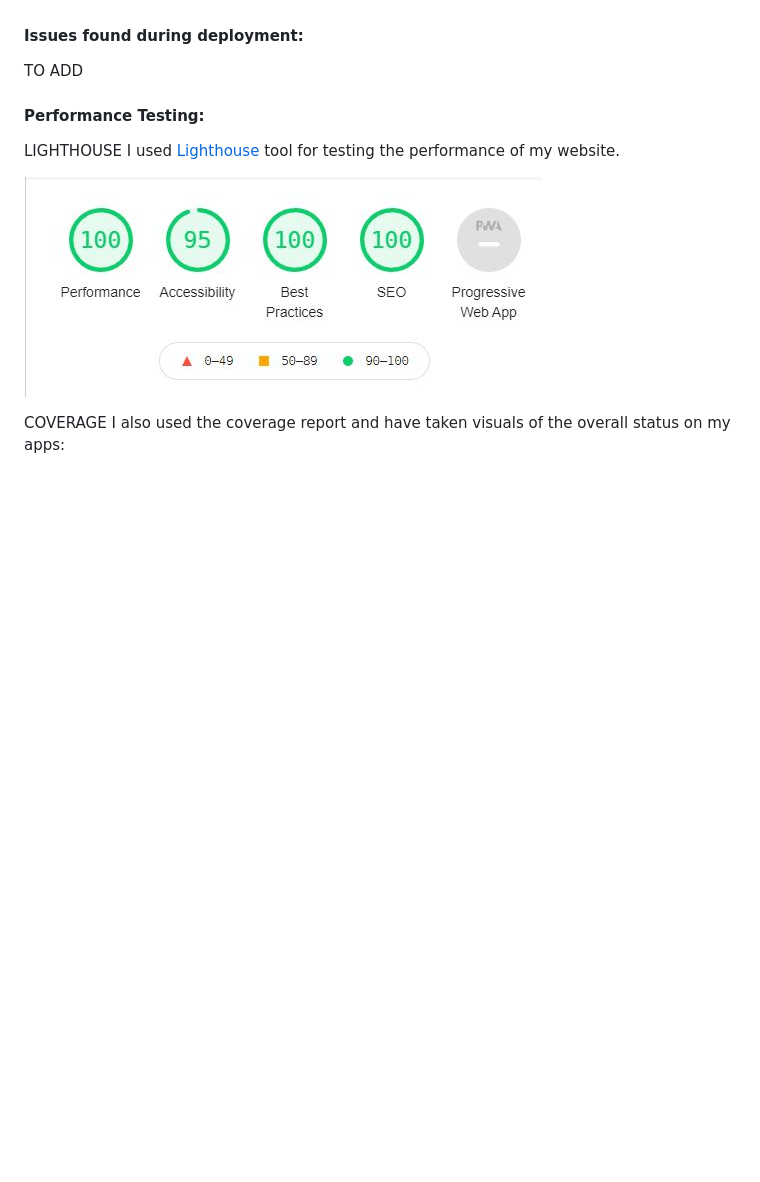
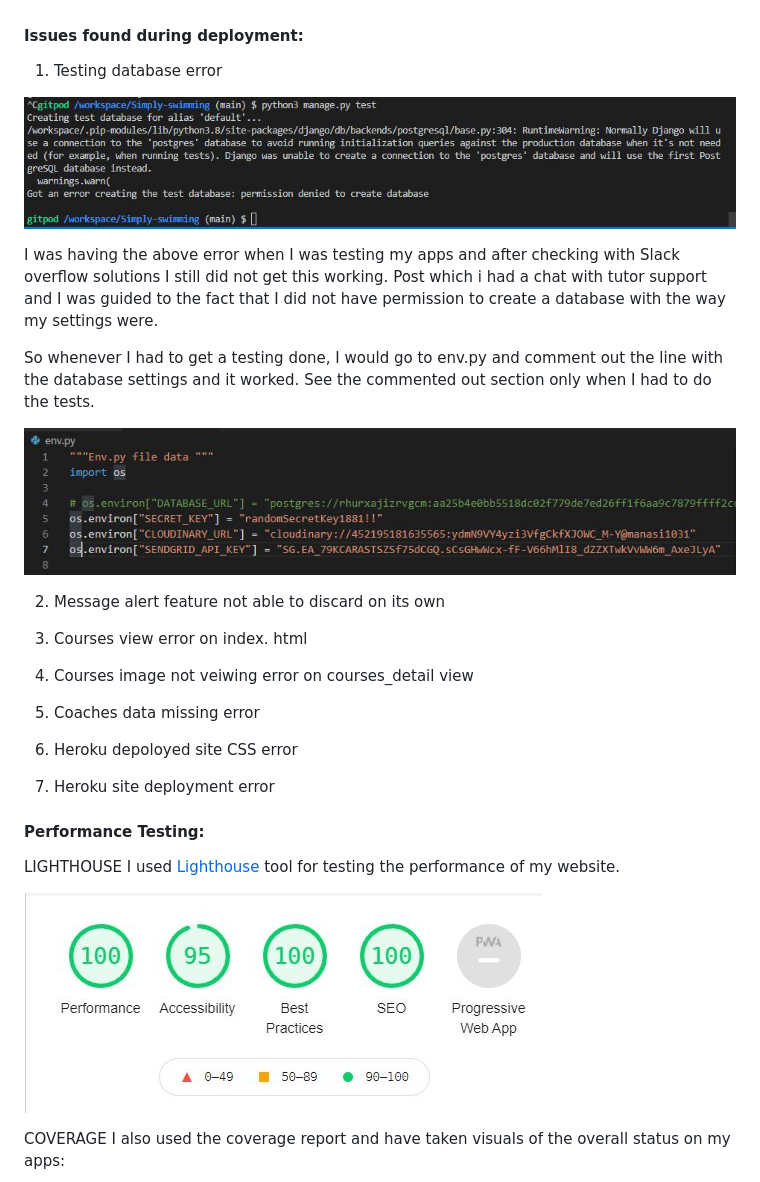
Before and after one commit to manasi1031/Simply-swimming, a Markdown page: README.md, the part around the change. Drawn GitHub-style; pictures changed too: media/images/env.py-commentout.png (added), media/images/testing-database-error.png (added); blank space fills up the shorter version.

Commit message:
Add first issue for deployment in Readme.md

```diff
--- a/README.md
+++ b/README.md
@@ -282,7 +282,27 @@ At the and of the project I used the below websites to validate the codes and th
 
 #### Issues found during deployment:
 
-TO ADD
+1. Testing database error
+
+![testing database error](https://github.com/manasi1031/Simply-swimming/blob/master/media/images/testing-database-error.png)
+
+I was having the above error when I was testing my apps and after checking with Slack overflow solutions I still did not get this working. Post which i had a chat with tutor support and I was guided to the fact that I did not have permission to create a database with the way my settings were.
+
+So whenever I had to get a testing done, I would go to env.py and comment out the line with the database settings and it worked. See the commented out section only when I had to do the tests.
+
+![testing database error](https://github.com/manasi1031/Simply-swimming/blob/master/media/images/env.py-commentout.png)
+
+2. Message alert feature not able to discard on its own
+
+3. Courses view error on index. html
+
+4. Courses image not veiwing error on courses_detail view
+
+5. Coaches data missing error
+
+6. Heroku depoloyed site CSS error
+
+7. Heroku site deployment error
 
 #### Performance Testing:
 
```
Also changed, not shown: media/images/coaches-data-missing-error.png (added), media/images/courses-view-error.png (added), media/images/heroku-deployedsite-css-error.png (added).
